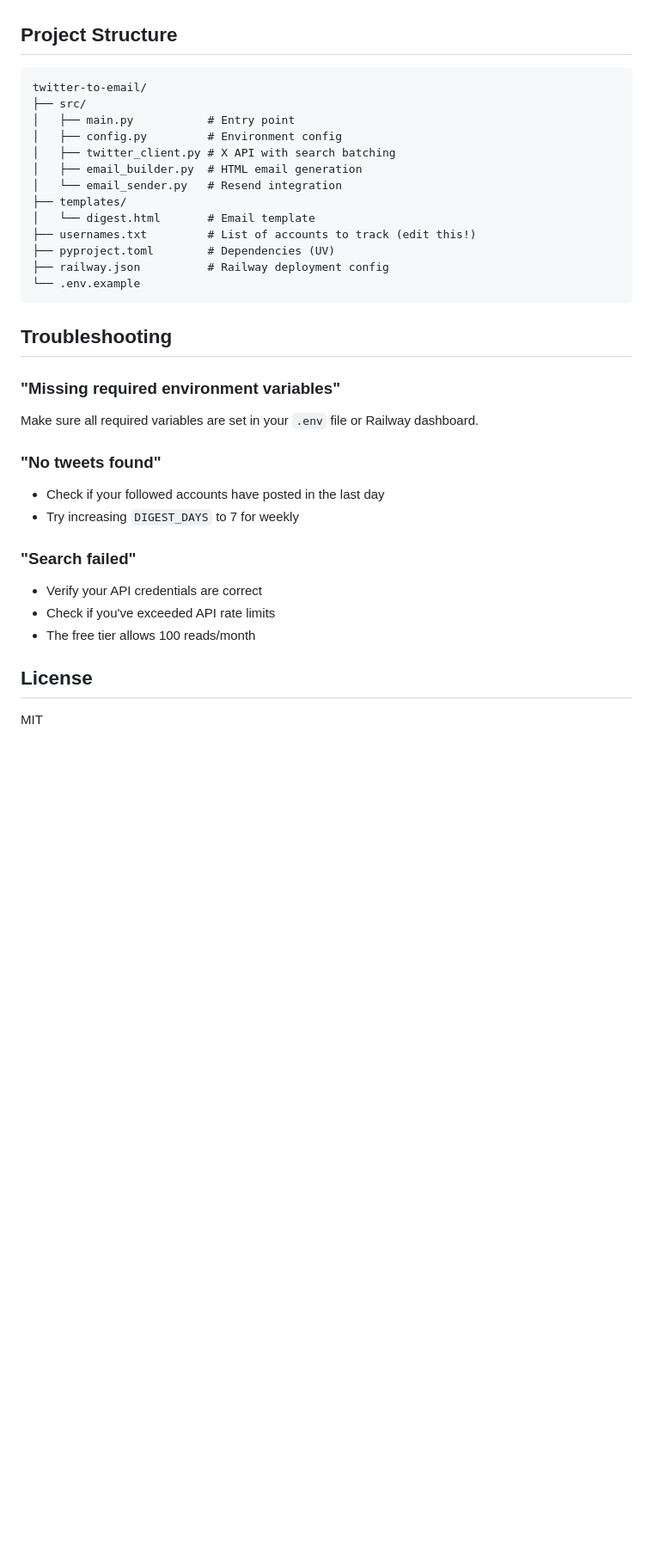
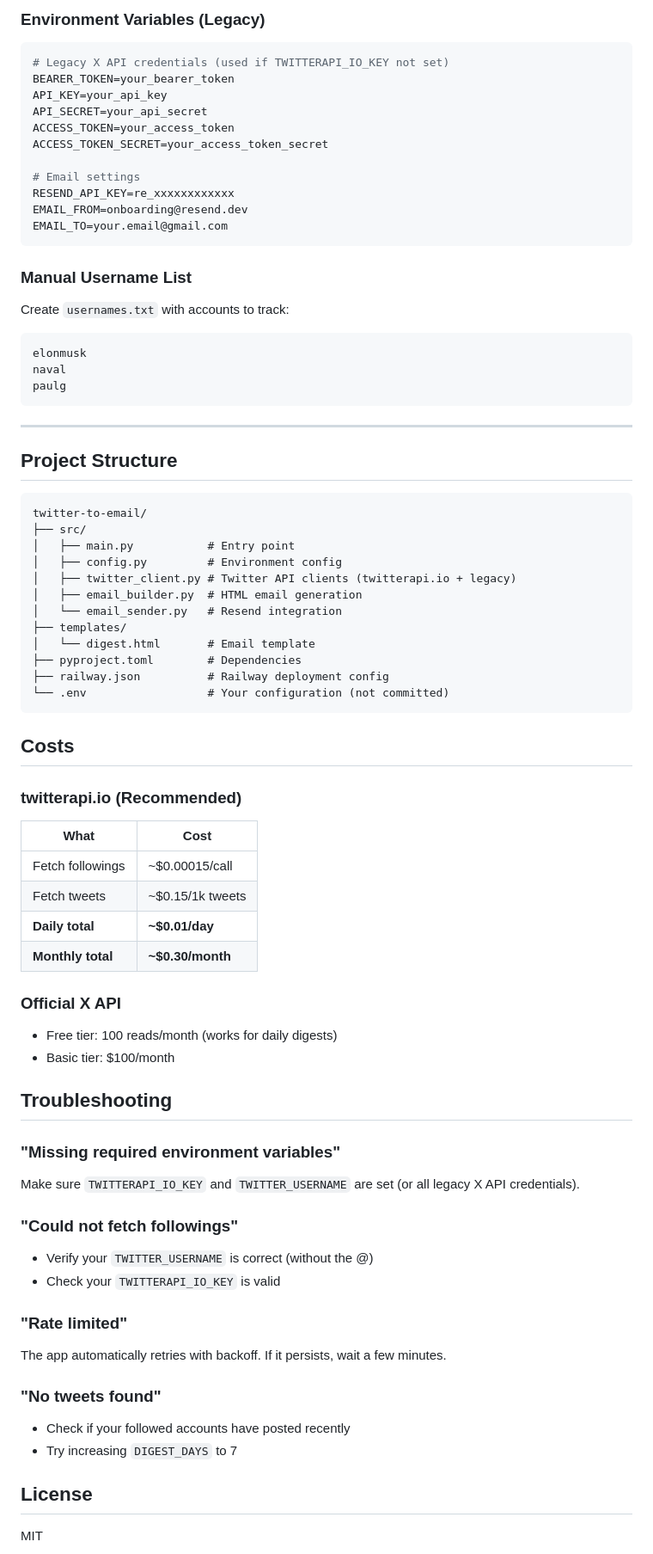
Before and after one commit to antong314/twitter-to-email, a Markdown page: README.md, the part around one of its changes. Shown at 86% size. GitHub-like rendering; blank space fills up the shorter version.

````diff
--- a/README.md
+++ b/README.md
@@ -181,3 +111,30 @@ Examples:
+### Environment Variables (Legacy)
+
+```bash
+# Legacy X API credentials (used if TWITTERAPI_IO_KEY not set)
+BEARER_TOKEN=your_bearer_token
+API_KEY=your_api_key
+API_SECRET=your_api_secret
+ACCESS_TOKEN=your_access_token
+ACCESS_TOKEN_SECRET=your_access_token_secret
+
+# Email settings
+RESEND_API_KEY=re_xxxxxxxxxxxx
+EMAIL_FROM=onboarding@resend.dev
+EMAIL_TO=your.email@gmail.com
+```
+
+### Manual Username List
+
+Create `usernames.txt` with accounts to track:
+
+```
+elonmusk
+naval
+paulg
+```
+
+---
 
 ## Project Structure
 
@@ -186,33 +143,45 @@ twitter-to-email/
 ├── src/
 │   ├── main.py           # Entry point
 │   ├── config.py         # Environment config
-│   ├── twitter_client.py # X API with search batching
+│   ├── twitter_client.py # Twitter API clients (twitterapi.io + legacy)
 │   ├── email_builder.py  # HTML email generation
 │   └── email_sender.py   # Resend integration
 ├── templates/
 │   └── digest.html       # Email template
-├── usernames.txt         # List of accounts to track (edit this!)
-├── pyproject.toml        # Dependencies (UV)
+├── pyproject.toml        # Dependencies
 ├── railway.json          # Railway deployment config
-└── .env.example
+└── .env                  # Your configuration (not committed)
 ```
+
+## Costs
+
+### twitterapi.io (Recommended)
+| What | Cost |
+|------|------|
+| Fetch followings | ~$0.00015/call |
+| Fetch tweets | ~$0.15/1k tweets |
+| **Daily total** | **~$0.01/day** |
+| **Monthly total** | **~$0.30/month** |
+
+### Official X API
+- Free tier: 100 reads/month (works for daily digests)
+- Basic tier: $100/month
 
 ## Troubleshooting
 
 ### "Missing required environment variables"
+Make sure `TWITTERAPI_IO_KEY` and `TWITTER_USERNAME` are set (or all legacy X API credentials).
 
-Make sure all required variables are set in your `.env` file or Railway dashboard.
+### "Could not fetch followings"
+- Verify your `TWITTER_USERNAME` is correct (without the @)
+- Check your `TWITTERAPI_IO_KEY` is valid
+
+### "Rate limited"
+The app automatically retries with backoff. If it persists, wait a few minutes.
 
 ### "No tweets found"
-
-- Check if your followed accounts have posted in the last day
-- Try increasing `DIGEST_DAYS` to 7 for weekly
-
-### "Search failed"
-
-- Verify your API credentials are correct
-- Check if you've exceeded API rate limits
-- The free tier allows 100 reads/month
+- Check if your followed accounts have posted recently
+- Try increasing `DIGEST_DAYS` to 7
 
 ## License
 
````
Also changed, not shown: other parts of README.md (+54 -124 lines).
